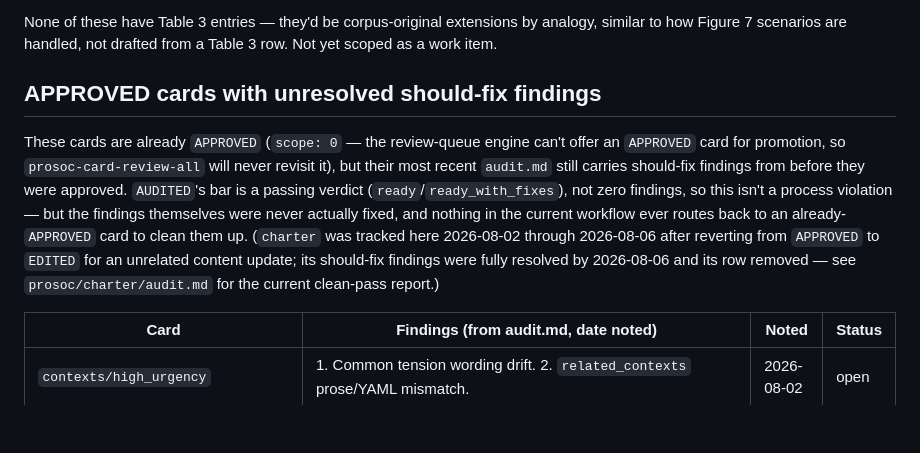
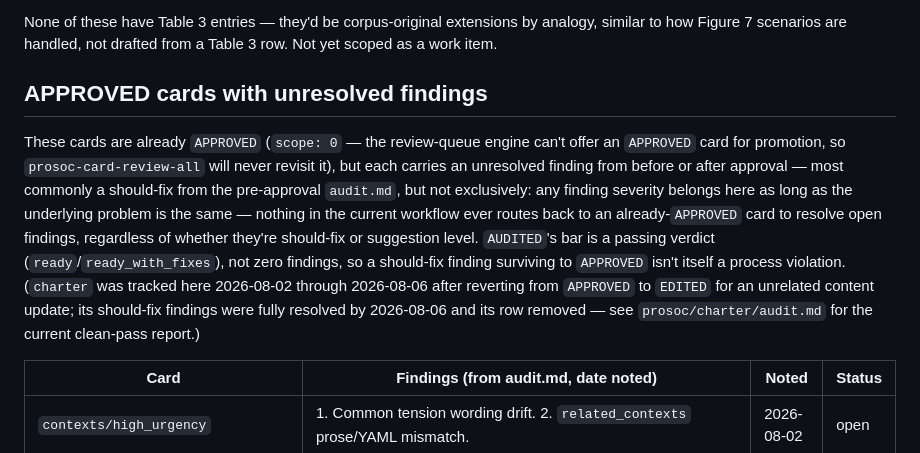
Before and after one commit to xenotaur/prosoc, a Markdown page: project/design/backlog.md, the part around the change. Rendered like a GitHub page; blank space fills up the shorter version.

Commit message:
Address review feedback for PR #83 (PROMPT(AD_HOC:REVIEW_CARDS_2026_08_08_H_REVIEW)[2026-08-08T06:54:53+00:00])
Broaden backlog.md's "APPROVED cards with unresolved should-fix
findings" section to cover any finding severity (per user-selected
option b), since the asimov_three_laws row is suggestion-level, not
should-fix.

Co-Authored-By: Claude Sonnet 5 <noreply@anthropic.com>

```diff
--- a/project/design/backlog.md
+++ b/project/design/backlog.md
@@ -77,20 +77,23 @@ None of these have Table 3 entries — they'd be corpus-original
 extensions by analogy, similar to how Figure 7 scenarios are handled, not
 drafted from a Table 3 row. Not yet scoped as a work item.
 
-## APPROVED cards with unresolved should-fix findings
+## APPROVED cards with unresolved findings
 
 These cards are already `APPROVED` (`scope: 0` — the review-queue engine
 can't offer an `APPROVED` card for promotion, so `prosoc-card-review-all`
-will never revisit it), but their most recent `audit.md` still carries
-should-fix findings from before they were approved. `AUDITED`'s bar is a
-passing verdict (`ready`/`ready_with_fixes`), not zero findings, so this
-isn't a process violation — but the findings themselves were never
-actually fixed, and nothing in the current workflow ever routes back to an
-already-`APPROVED` card to clean them up. (`charter` was tracked here
-2026-08-02 through 2026-08-06 after reverting from `APPROVED` to `EDITED`
-for an unrelated content update; its should-fix findings were fully
-resolved by 2026-08-06 and its row removed — see `prosoc/charter/audit.md`
-for the current clean-pass report.)
+will never revisit it), but each carries an unresolved finding from
+before or after approval — most commonly a should-fix from the
+pre-approval `audit.md`, but not exclusively: any finding severity
+belongs here as long as the underlying problem is the same — nothing in
+the current workflow ever routes back to an already-`APPROVED` card to
+resolve open findings, regardless of whether they're should-fix or
+suggestion level. `AUDITED`'s bar is a passing verdict
+(`ready`/`ready_with_fixes`), not zero findings, so a should-fix finding
+surviving to `APPROVED` isn't itself a process violation. (`charter` was
+tracked here 2026-08-02 through 2026-08-06 after reverting from
+`APPROVED` to `EDITED` for an unrelated content update; its should-fix
+findings were fully resolved by 2026-08-06 and its row removed — see
+`prosoc/charter/audit.md` for the current clean-pass report.)
 
 | Card | Findings (from audit.md, date noted) | Noted | Status |
 |---|---|---|---|
```
Also changed, not shown: 1 other file.
